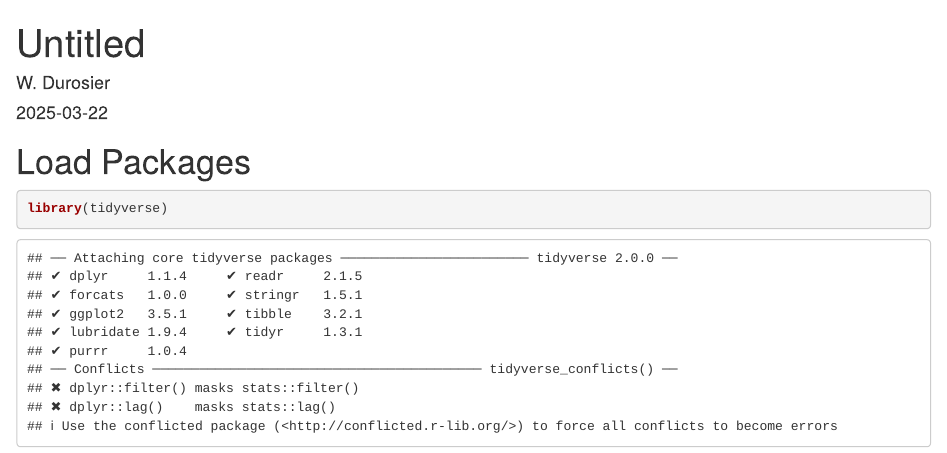
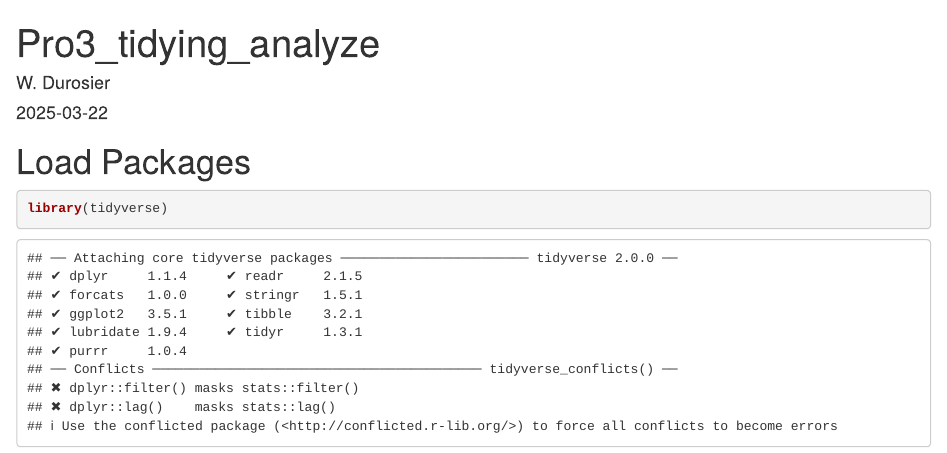
Before and after one commit to isaias-soto/Project-3---Collaboration, an R Markdown document (Pro3_tidying_analyze.Rmd): the page in a window 1100 px wide, from its top. Rendered offline with R 4.5, knitr and Pandoc, with nearby package versions; some code elsewhere in the file could not run offline.

Commit message:
Update Pro3_tidying_analyze.Rmd

```diff
--- a/Pro3_tidying_analyze.Rmd
+++ b/Pro3_tidying_analyze.Rmd
@@ -1,5 +1,5 @@
 ---
-title: "Untitled"
+title: "Pro3_tidying_analyze"
 author: "W. Durosier"
 date: "2025-03-22"
 output: html_document
```
